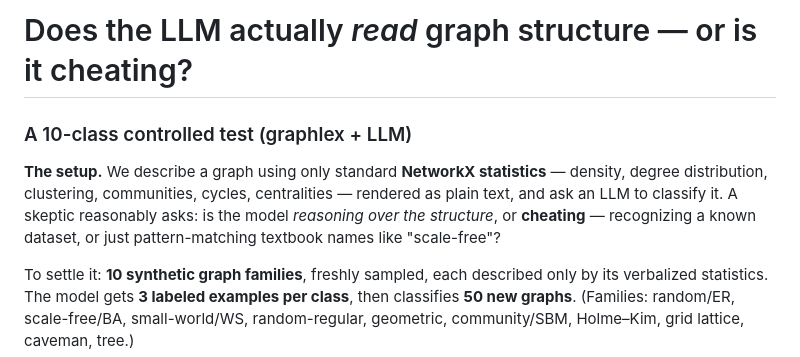
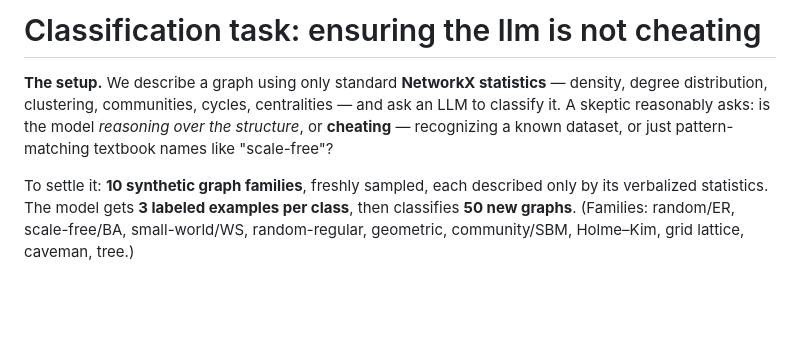
Before and after one commit to MLGlobalHealth/graphlex, a Markdown page: eval/no_cheating_demo.md, the part around the change. Rendered like a GitHub page; blank space fills up the shorter version.

```diff
--- a/eval/no_cheating_demo.md
+++ b/eval/no_cheating_demo.md
@@ -1,7 +1,6 @@
-# Does the LLM actually *read* graph structure — or is it cheating?
-### A 10-class controlled test (graphlex + LLM)
+# Classification task: ensuring the llm is not cheating
 
-**The setup.** We describe a graph using only standard **NetworkX statistics** — density, degree distribution, clustering, communities, cycles, centralities — rendered as plain text, and ask an LLM to classify it. A skeptic reasonably asks: is the model *reasoning over the structure*, or **cheating** — recognizing a known dataset, or just pattern-matching textbook names like "scale-free"?
+**The setup.** We describe a graph using only standard **NetworkX statistics** — density, degree distribution, clustering, communities, cycles, centralities — and ask an LLM to classify it. A skeptic reasonably asks: is the model *reasoning over the structure*, or **cheating** — recognizing a known dataset, or just pattern-matching textbook names like "scale-free"?
 
 To settle it: **10 synthetic graph families**, freshly sampled, each described only by its verbalized statistics. The model gets **3 labeled examples per class**, then classifies **50 new graphs**. (Families: random/ER, scale-free/BA, small-world/WS, random-regular, geometric, community/SBM, Holme–Kim, grid lattice, caveman, tree.)
 
```
